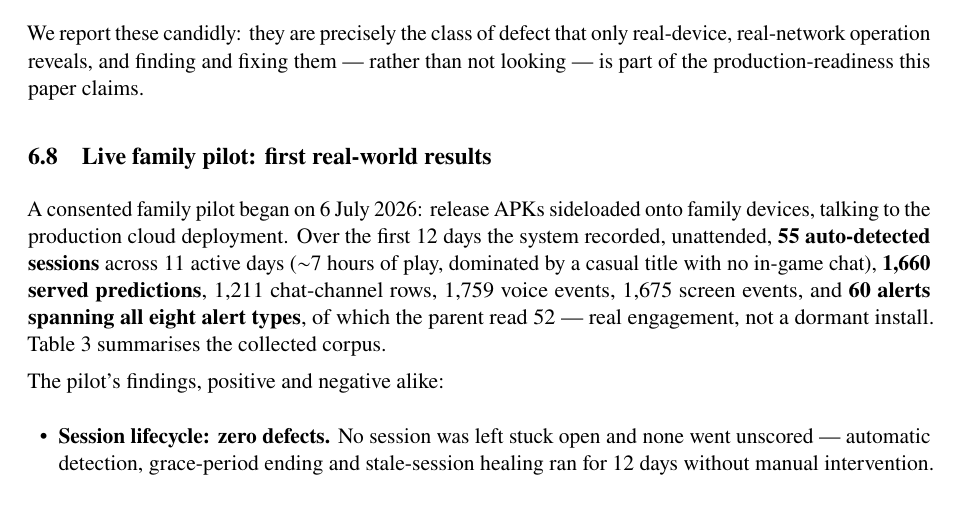
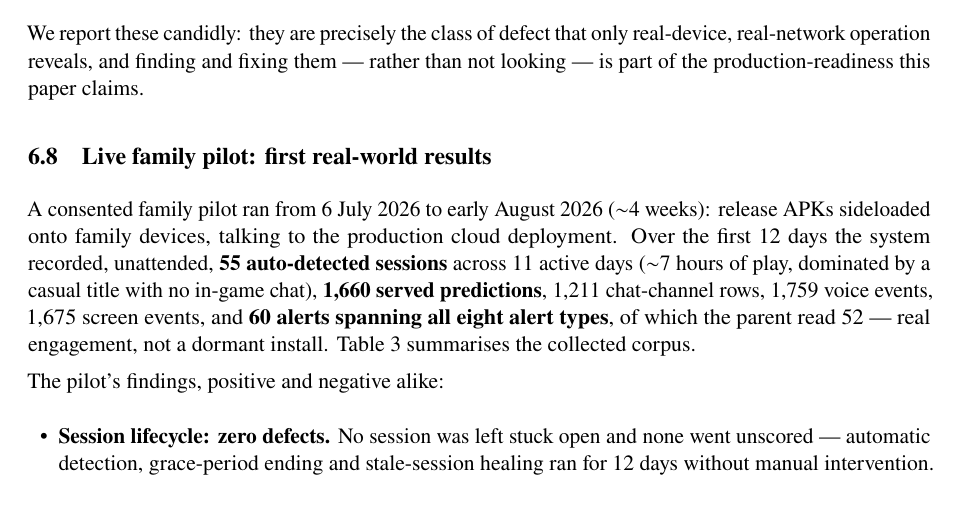
Before and after one commit to kaustubhagarwal21/gaming-addiction-detection-capstone, a LaTeX paper (docs/PROJECT_PAPER.tex): part of page 27 of 35, cut so that both start at the same text. Compiled offline with pdfLaTeX.

Commit message:
docs(paper): state the pilot's run window (6 July - early August 2026) in Sec 6.8
Sec 6.2's audit paragraph refers to the pilot having concluded; the pilot section
itself still read as ongoing. One sentence closes the loop.

```diff
--- a/docs/PROJECT_PAPER.tex
+++ b/docs/PROJECT_PAPER.tex
@@ -1614,7 +1614,8 @@ than not looking --- is part of the production-readiness this paper claims.
 
 \subsection{Live family pilot: first real-world results}
 \label{sec:pilot}
-A consented family pilot began on 6~July~2026: release APKs sideloaded onto family
+A consented family pilot ran from 6~July~2026 to early August 2026 ($\sim$4 weeks):
+release APKs sideloaded onto family
 devices, talking to the production cloud deployment. Over the first 12 days the system
 recorded, unattended, \textbf{55 auto-detected sessions} across 11 active days
 ($\sim$7 hours of play, dominated by a casual title with no in-game chat),
```
